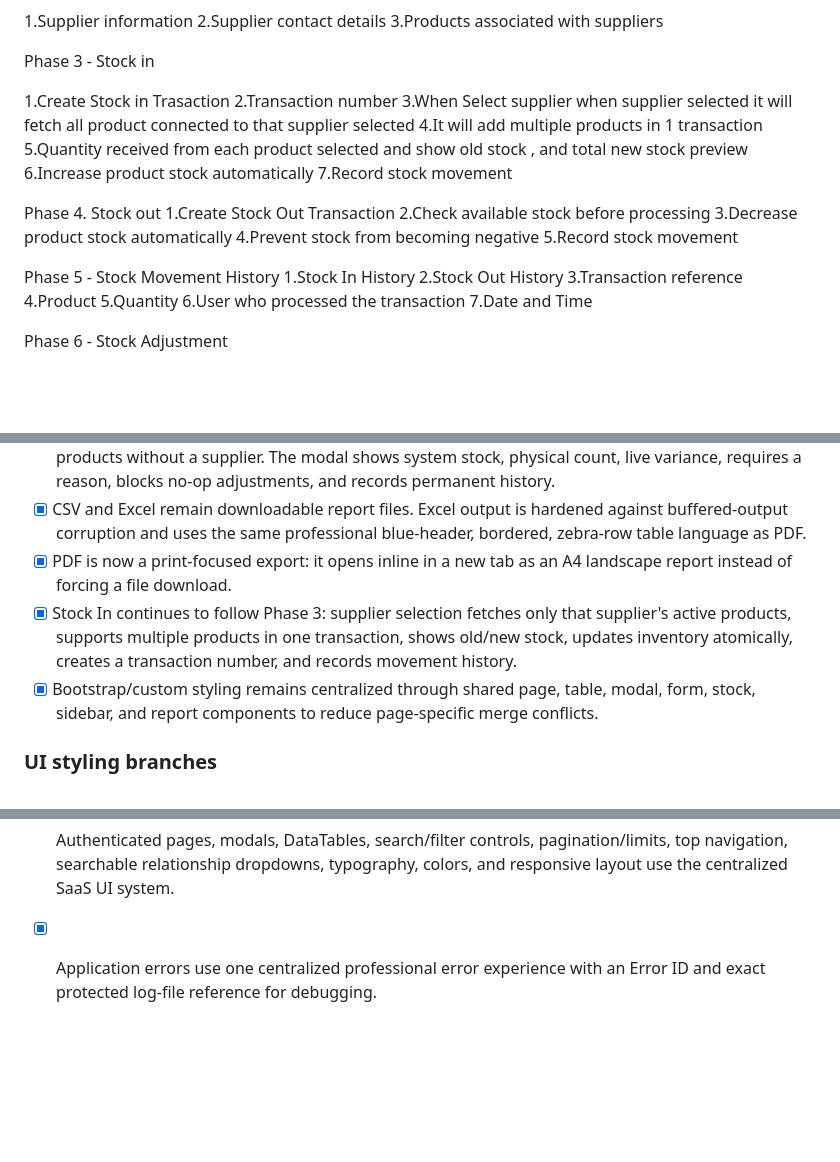
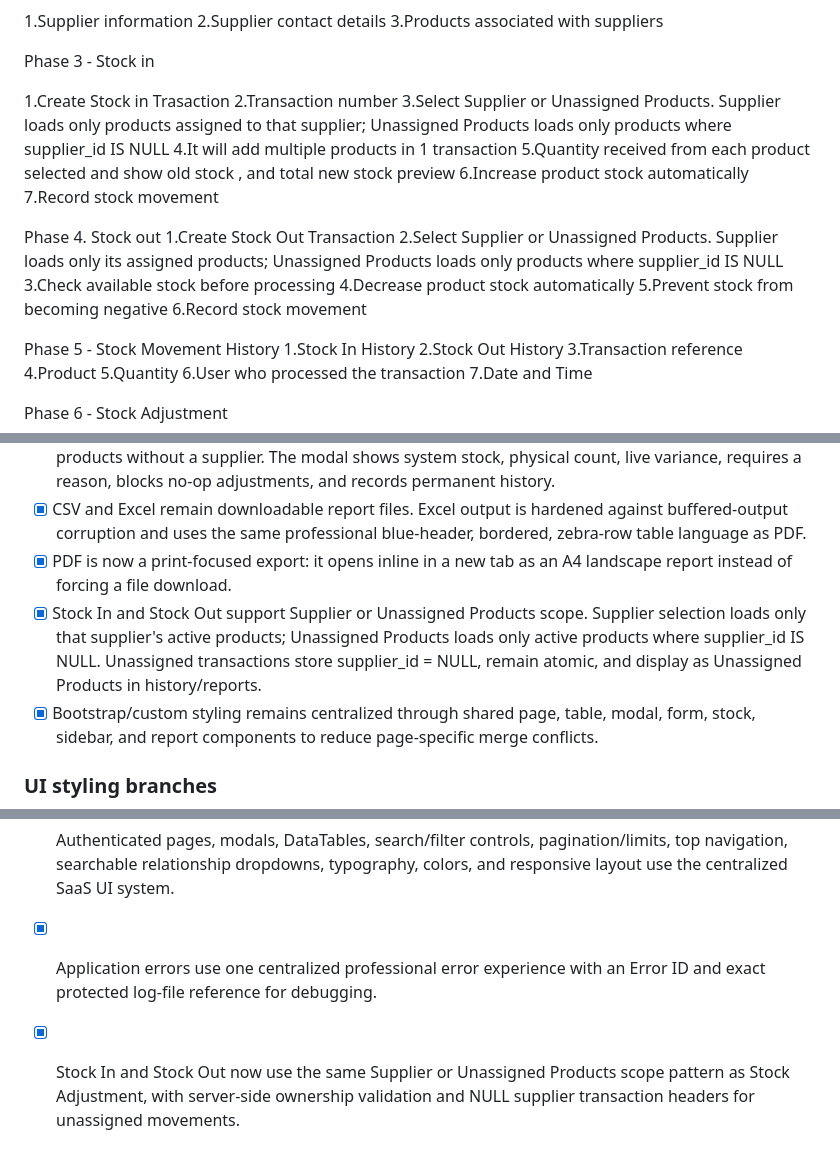
Before and after one commit to curib123/inventory_management_system, a Markdown page: README.md, 3 parts joined by grey strips. Drawn GitHub-style; blank space fills up the shorter version.

Commit message:
Document unassigned scope for Stock In and Out

```diff
--- a/README.md
+++ b/README.md
@@ -29,7 +29,7 @@ Phase 3 - Stock in
 
 1.Create Stock in Trasaction
 2.Transaction number
-3.When Select supplier when supplier selected it will fetch all product connected to that supplier selected
+3.Select Supplier or Unassigned Products. Supplier loads only products assigned to that supplier; Unassigned Products loads only products where supplier_id IS NULL
 4.It will add multiple products in 1 transaction
 5.Quantity received from each product selected and show old stock , and total new stock preview
 6.Increase product stock automatically
@@ -37,10 +37,11 @@ Phase 3 - Stock in
 
 Phase 4. Stock out
 1.Create Stock Out Transaction
-2.Check available stock before processing
-3.Decrease product stock automatically
-4.Prevent stock from becoming negative
-5.Record stock movement
+2.Select Supplier or Unassigned Products. Supplier loads only its assigned products; Unassigned Products loads only products where supplier_id IS NULL
+3.Check available stock before processing
+4.Decrease product stock automatically
+5.Prevent stock from becoming negative
+6.Record stock movement
 
 Phase 5 - Stock Movement History
 1.Stock In History
@@ -214,7 +215,7 @@ Current unit-test areas include authentication/session behavior, DataTables requ
 - [x] Stock Adjustment now uses a required supplier-first reconciliation flow. Selecting a supplier limits Product search to that supplier's active products; an explicit Unassigned Products scope handles products without a supplier. The modal shows system stock, physical count, live variance, requires a reason, blocks no-op adjustments, and records permanent history.
 - [x] CSV and Excel remain downloadable report files. Excel output is hardened against buffered-output corruption and uses the same professional blue-header, bordered, zebra-row table language as PDF.
 - [x] PDF is now a print-focused export: it opens inline in a new tab as an A4 landscape report instead of forcing a file download.
-- [x] Stock In continues to follow Phase 3: supplier selection fetches only that supplier's active products, supports multiple products in one transaction, shows old/new stock, updates inventory atomically, creates a transaction number, and records movement history.
+- [x] Stock In and Stock Out support Supplier or Unassigned Products scope. Supplier selection loads only that supplier's active products; Unassigned Products loads only active products where supplier_id IS NULL. Unassigned transactions store supplier_id = NULL, remain atomic, and display as Unassigned Products in history/reports.
 - [x] Bootstrap/custom styling remains centralized through shared page, table, modal, form, stock, sidebar, and report components to reduce page-specific merge conflicts.
 
 ### UI styling branches
@@ -304,3 +305,4 @@ Application errors are centralized through `application/core/MY_Exceptions.php`
 - [x] New user accounts receive a secure generated temporary password and are prompted to change it after login, with a session-only Ask later option.
 - [x] Authenticated pages, modals, DataTables, search/filter controls, pagination/limits, top navigation, searchable relationship dropdowns, typography, colors, and responsive layout use the centralized SaaS UI system.
 - [x] Application errors use one centralized professional error experience with an Error ID and exact protected log-file reference for debugging.
+- [x] Stock In and Stock Out now use the same Supplier or Unassigned Products scope pattern as Stock Adjustment, with server-side ownership validation and NULL supplier transaction headers for unassigned movements.
```
